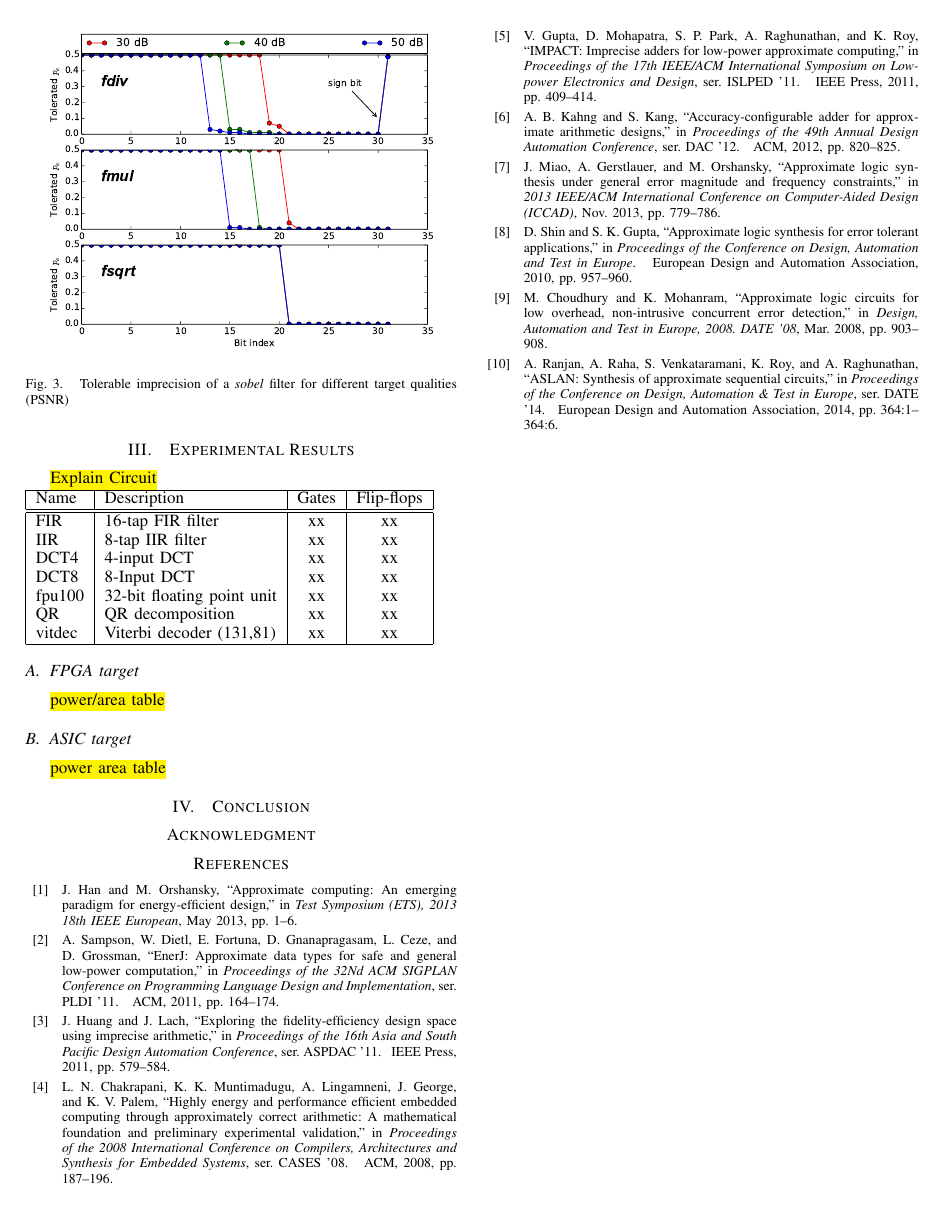
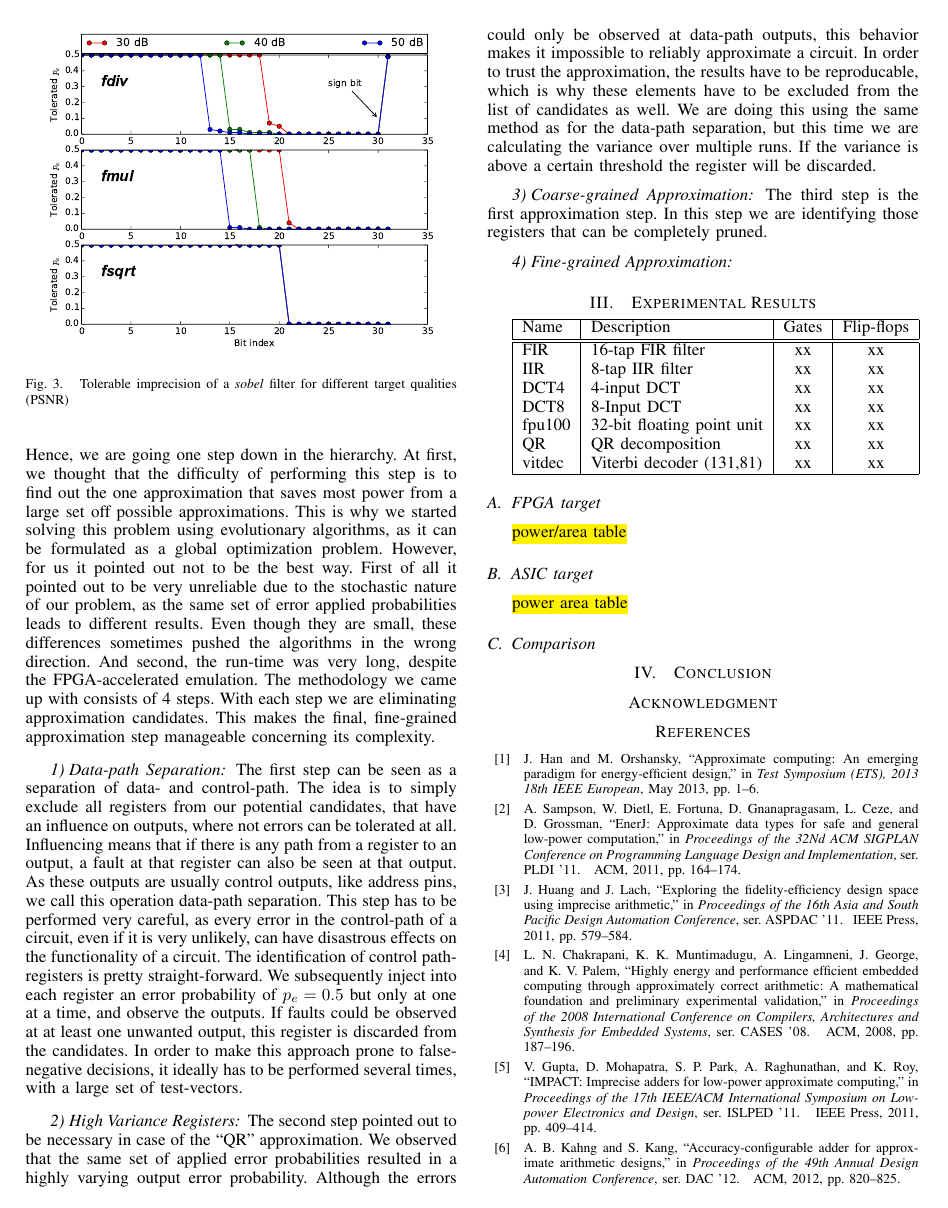
Before and after one commit to TUM-LIS/paper-may-islped15, a LaTeX paper (bare_conf.tex): page 4 of 4 before the commit and page 4 of 5 after it. Compiled offline with pdfLaTeX.

Commit message:
approximitation chapter first half

```diff
--- a/bare_conf.tex
+++ b/bare_conf.tex
@@ -89,11 +90,13 @@ For the second application, the sobel filter, we can see similar results. The ou
 
 \subsection{Approximation of Sequential Circuits}
 \label{subsec:approximation}
-% Hier keine Figures, verweis auf exp. results
-\hl{algorithm, warum keine optimierung}
+With the information generated at the algorithm level, one can now start with the actual hardware approximation. We now know what error probabilities can be tolerated at the circuit output pins for a given required application quality. The next step is to find out which registers in the circuit may have which error probability, while satisfying the output constraint. Hence, we are going one step down in the hierarchy. At first, we thought that the difficulty of performing this step is to find out the one approximation that saves most power from a large set off possible approximations. This is why we started solving this problem using evolutionary algorithms, as it can be formulated as a global optimization problem. However, for us it pointed out not to be the best way. First of all it pointed out to be very unreliable due to the stochastic nature of our problem, as the same set of error applied probabilities leads to different results. Even though they are small, these differences sometimes pushed the algorithms in the wrong direction. And second, the run-time was very long, despite the FPGA-accelerated emulation. The methodology we came up with consists of 4 steps. With each step we are eliminating approximation candidates. This makes the final, fine-grained approximation step manageable concerning its complexity.
 \subsubsection{Data-path Separation}
+The first step can be seen as a separation of data- and control-path. The idea is to simply exclude all registers from our potential candidates, that have an influence on outputs, where not errors can be tolerated at all. Influencing means that if there is any path from a register to an output, a fault at that register can also be seen at that output. As these outputs are usually control outputs, like address pins, we call this operation data-path separation. This step has to be performed very careful, as every error in the control-path of a circuit, even if it is very unlikely, can have disastrous effects on the functionality of a circuit. The identification of control path-registers is pretty straight-forward. We subsequently inject into each register an error probability of $p_e=0.5$ but only at one at a time, and observe the outputs. If faults could be observed at at least one unwanted output, this register is discarded from the candidates. In order to make this approach prone to false-negative decisions, it ideally has to be performed several times, with a large set of test-vectors.
 \subsubsection{High Variance Registers}
+The second step pointed out to be necessary in case of the ``QR'' approximation. We observed that the same set of applied error probabilities resulted in a highly varying output error probability. Although the errors could only be observed at data-path outputs, this behavior makes it impossible to reliably approximate a circuit. In order to trust the approximation, the results have to be reproducable, which is why these elements have to be excluded from the list of candidates as well. We are doing this using the same method as for the data-path separation, but this time we are calculating the variance over multiple runs. If the variance is above a certain threshold the register will be discarded.
 \subsubsection{Coarse-grained Approximation}
+The third step is the first approximation step. In this step we are identifying those registers that can be completely pruned.
 \subsubsection{Fine-grained Approximation}
 
 
@@ -116,7 +119,6 @@ For the second application, the sobel filter, we can see similar results. The ou
 \section{Experimental Results}
 \label{sec:experimental_results}
 
-\hl{Explain Circuit}\\
 \begin{tabular} {| l | l | c | c |}
 \hline
 Name & Description & Gates & Flip-flops \\
@@ -130,11 +132,12 @@ QR & QR decomposition & xx & xx \\
 vitdec & Viterbi decoder (131,81) & xx & xx \\
 \hline
 \end{tabular}
+
 \subsection{FPGA target}
 \hl{power/area table}
 \subsection{ASIC target}
 \hl{power area table}
-
+\subsection{Comparison}
 
 
 
```
Also changed, not shown: bare_conf.tex (5 more changed lines).
